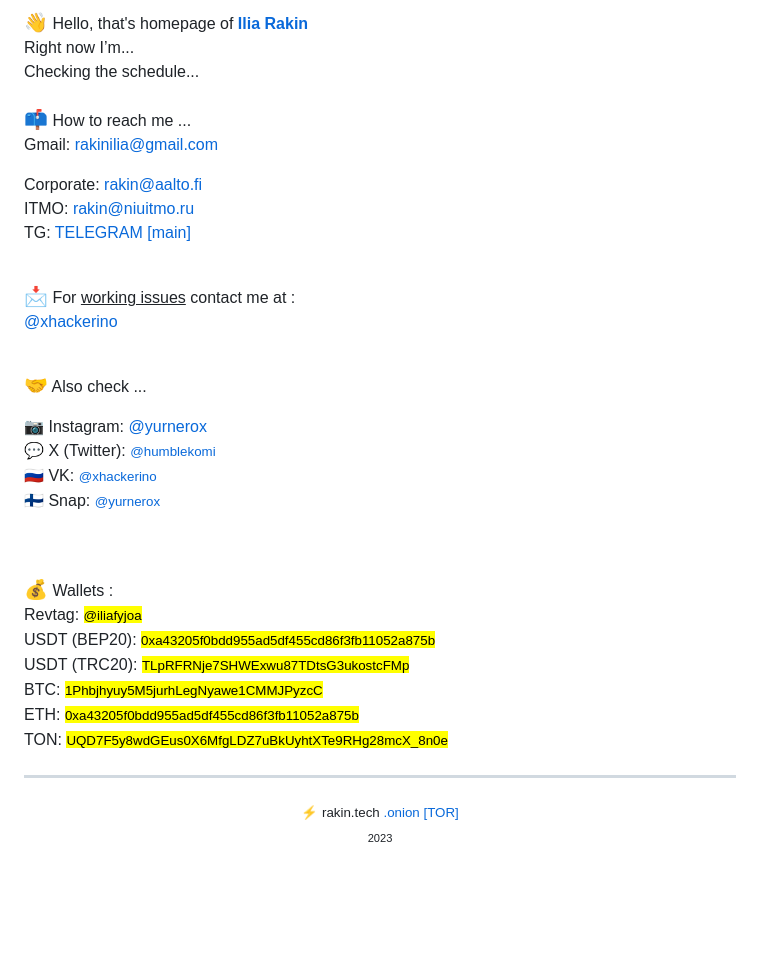
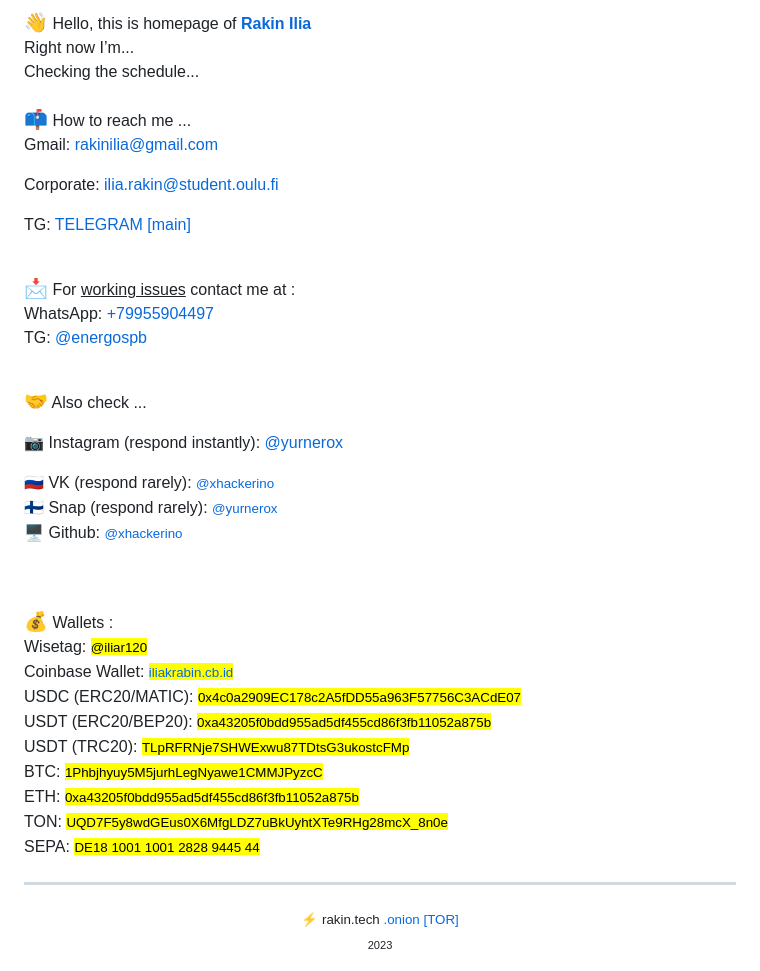
Before and after one commit to stepan-tikunov/cringouli.cc, a Markdown page: README.md, the part around one of its changes. Drawn GitHub-style; blank space fills up the shorter version.

Commit message:
updated wallets & links

```diff
--- a/README.md
+++ b/README.md
@@ -71,34 +71,40 @@ xhackerino/rakin.tech is a ✨ special ✨ repository because its `README.md` (t
 You can click the Preview link to take a look at your changes.
 --->
 <body>
-<big>👋</big> Hello, that's homepage of <b><a href="https://drive.google.com/file/d/1g00V1DQEwij541DSSF3OSXAfwxDejflF/view?usp=share_link" target="_blank">Ilia Rakin</a></b><br>
+<big>👋</big> Hello, this is homepage of <b><a href="https://drive.google.com/file/d/1g00V1DQEwij541DSSF3OSXAfwxDejflF/view?usp=share_link" target="_blank">Rakin Ilia</a></b><br>
 Right now I’m...<br>
 <div id="status_span">Checking the schedule...</div><br>
 
 <big>📫</big> How to reach me ... <br>
 Gmail: <a href="mailto:rakinilia@gmail.com">rakinilia@gmail.com</a><br>
 <!--Gmail: <a href="mailto:xhackerino@gmail.com">xhackerino@gmail.com</a><br>-->
-Corporate: <a href="mailto:rakin@aalto.fi">rakin@aalto.fi</a><br>
-ITMO: <a href="mailto:rakin@niuitmo.ru">rakin@niuitmo.ru</a><br>
+Corporate: <a href="mailto:ilia.rakin@student.oulu.fi">ilia.rakin@student.oulu.fi</a><br>
+<!--ITMO: <a href="mailto:rakin@niuitmo.ru">rakin@niuitmo.ru</a><br>-->
 TG: <a href="https://xhackerino.t.me">TELEGRAM [main]</a><br><br>
 
+
 <big>📩</big> For <u>working issues</u> contact me at : <br>
-<a href="https://xhackerino.t.me">@xhackerino</a><br><br>
+WhatsApp: <a href="https://wa.me/79955904497">+79955904497</a><br>
+TG: <a href="https://energospb.t.me">@energospb</a><br><br>
 
 <big>🤝</big> Also check ...<br>
 
-📷 Instagram: <a href="https://instagram.com/yurnerox">@yurnerox</a><br>
-💬 X (Twitter): <a href="https://twitter.com/humblekomi"><small>@humblekomi</small></a><br>
-🇷🇺 VK: <a href="https://vk.com/xhackerino"><small>@xhackerino</small></a><br>
-🇫🇮 Snap: <a href="https://t.snapchat.com/aPQ1MzZZ"><small>@yurnerox</small></a><br>
-<!--🖥️ Github: <a href="https://github.com/xhackerino"><small>@xhackerino</small></a><br> -->
+📷 Instagram (respond instantly): <a href="https://instagram.com/yurnerox">@yurnerox</a><br>
+<!--💬 X (Twitter): <a href="https://twitter.com/humblekomi"><small>@humblekomi</small></a><br>-->
+🇷🇺 VK (respond rarely): <a href="https://vk.com/xhackerino"><small>@xhackerino</small></a><br>
+🇫🇮 Snap (respond rarely): <a href="https://t.snapchat.com/aPQ1MzZZ"><small>@yurnerox</small></a><br>
+🖥️ Github: <a href="https://github.com/xhackerino"><small>@xhackerino</small></a><br>
+
 <br><br>
 <big>💰</big> Wallets :<br>
-Revtag: <mark><small>@iliafyjoa</small></mark><br>
-USDT (BEP20): <mark><small>0xa43205f0bdd955ad5df455cd86f3fb11052a875b</small></mark><br>
+Wisetag: <mark><small>@iliar120</small></mark><br>
+Coinbase Wallet: <mark><small><a href="https://iliakrabin.cb.id">iliakrabin.cb.id</a></small></mark><br>
+USDC (ERC20/MATIC): <mark><small>0x4c0a2909EC178c2A5fDD55a963F57756C3ACdE07</small></mark><br>
+USDT (ERC20/BEP20): <mark><small>0xa43205f0bdd955ad5df455cd86f3fb11052a875b</small></mark><br>
 USDT (TRC20): <mark><small>TLpRFRNje7SHWExwu87TDtsG3ukostcFMp</small></mark><br>
 BTC: <mark><small>1Phbjhyuy5M5jurhLegNyawe1CMMJPyzcC</small></mark><br>
 ETH: <mark><small>0xa43205f0bdd955ad5df455cd86f3fb11052a875b</small></mark><br>
 TON: <mark><small>UQD7F5y8wdGEus0X6MfgLDZ7uBkUyhtXTe9RHg28mcX_8n0e</small></mark><br>
+SEPA: <mark><small>DE18 1001 1001 2828 9445 44</small></mark><br>
 <hr>
 <div align="center"><small>⚡️ rakin.tech   </small>
```
Also changed, not shown: other parts of README.md (+1 -1 lines).
